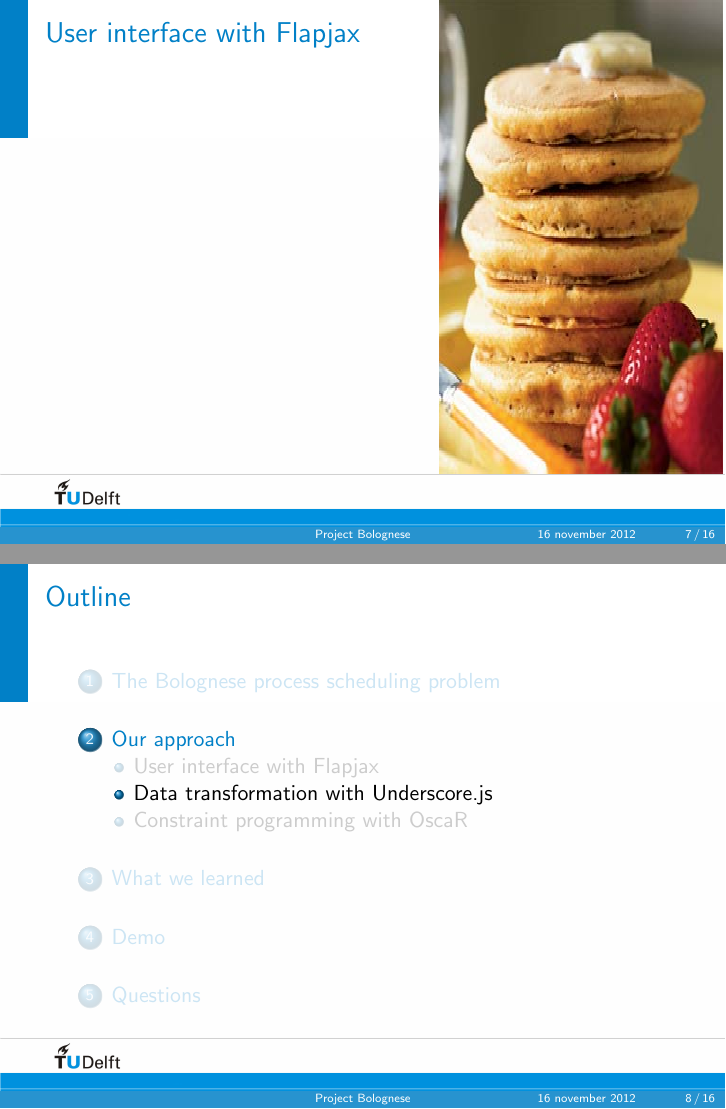
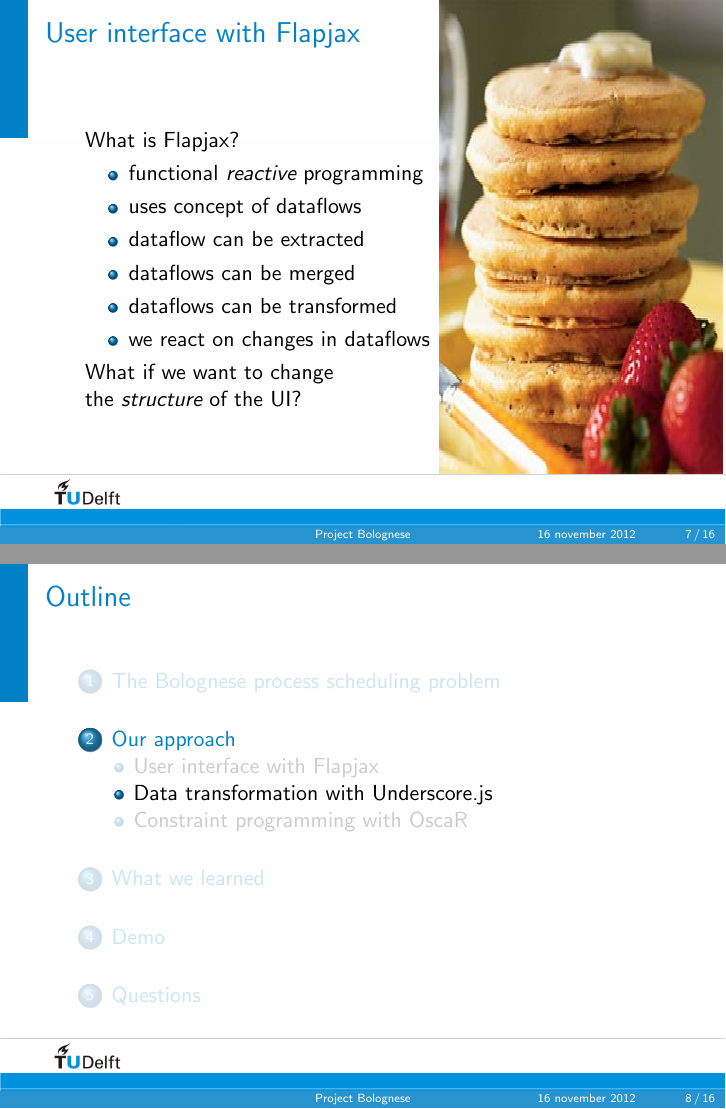
Before and after one commit to fptudelft/Bolognese, LaTeX slides (documentation/presentation/presentation-16-nov-2012.tex): pages 7 and 8 of 16, joined at a grey line. Compiled offline with pdfLaTeX.

Commit message:
Alons slide is now filled

```diff
--- a/documentation/presentation/presentation-16-nov-2012.tex
+++ b/documentation/presentation/presentation-16-nov-2012.tex
@@ -141,7 +141,16 @@
 	\frame{\frametitle{Outline}\tableofcontents[currentsection,currentsubsection]}
 	\newpic{images/flapjacks.jpg}
 	\frame{\frametitle{User interface with Flapjax}
-
+		What is Flapjax?
+		\begin{itemize}
+			\item functional \emph{reactive} programming
+			\item uses concept of dataflows
+			\item dataflow can be extracted
+			\item dataflows can be merged
+			\item dataflows can be transformed
+			\item we react on changes in dataflows
+		\end{itemize}
+		What if we want to change \\the \emph{structure} of the UI?
 	}
 	\nopic
 
```
